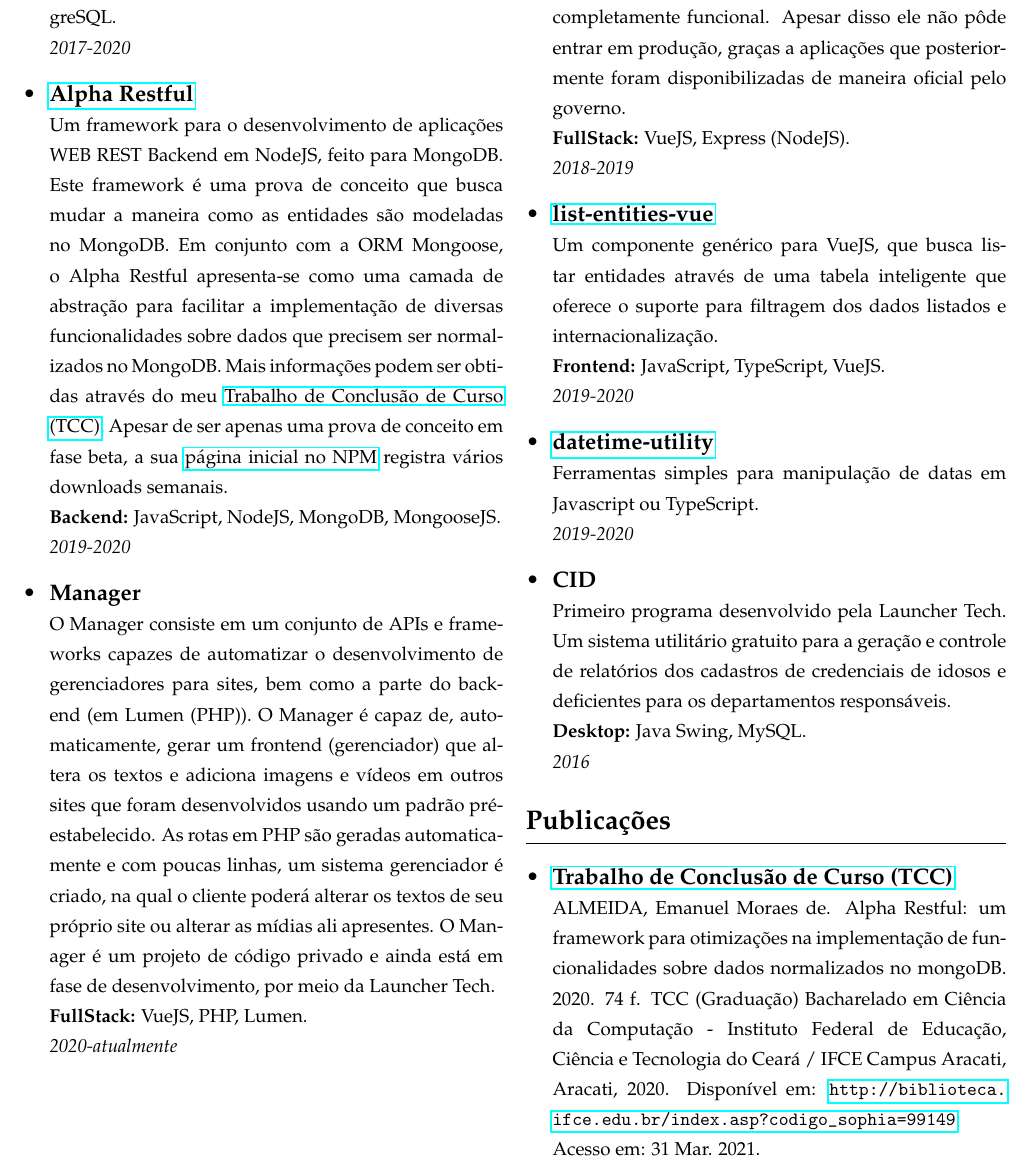
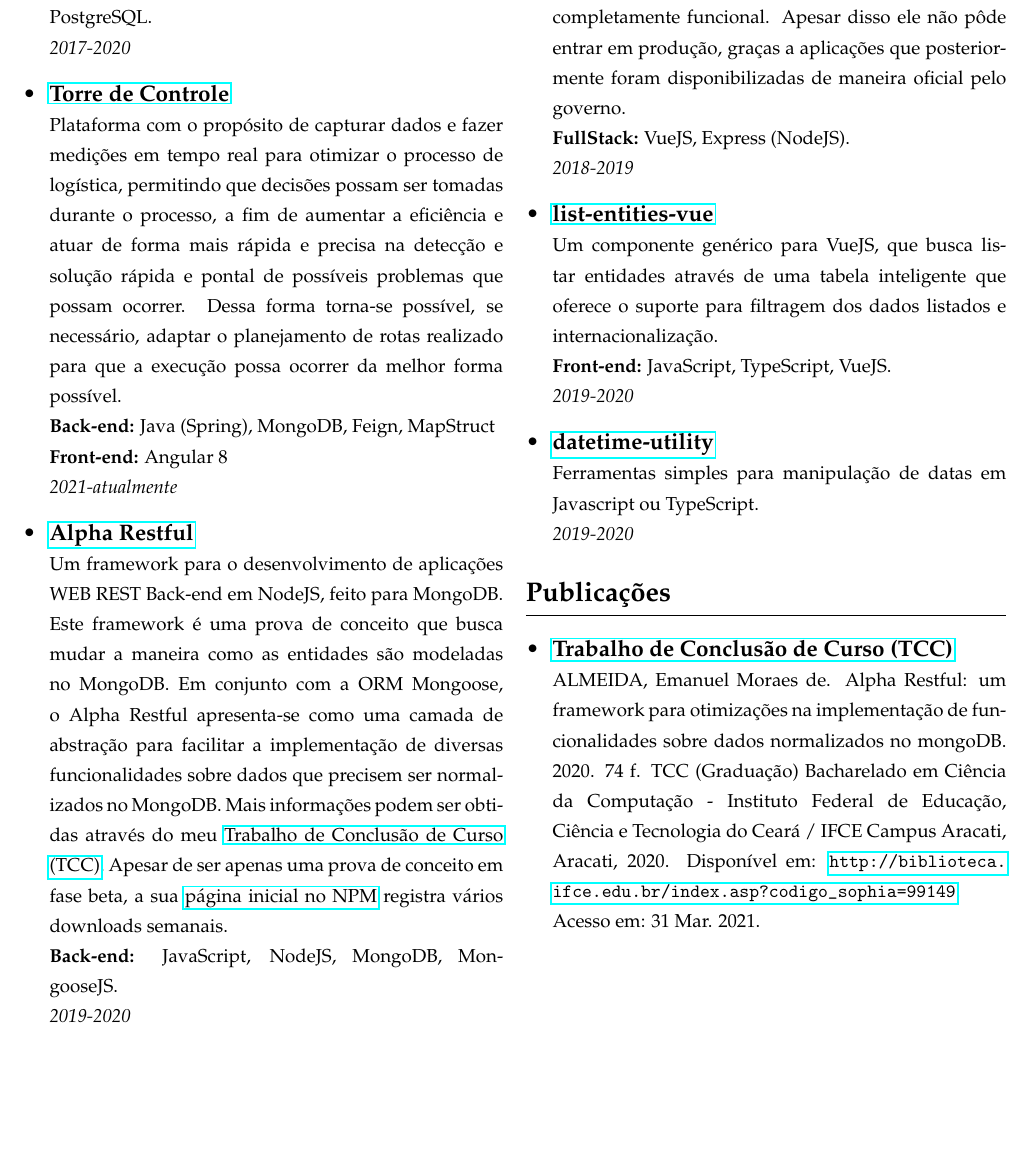
Before and after one commit to emanuelmoraes-dev/CV, a LaTeX CV (main.tex): part of page 2 of 2, cut so that both start at the same text, the shorter picture padded with empty space. Compiled offline with pdfLaTeX.

Commit message:
update PDF content

```diff
--- a/main.tex
+++ b/main.tex
@@ -93,11 +95,12 @@
         \begin{itemize}
             \item \frcontent{Bentham}{Uma plataforma inteligente de controle e planejamento de programas e projetos de obras civil. Foi desenvolvido no Laboratório de Redes e Sistemas do IFCE, Campus Aracati, em parceria com a \href{https://www.quantaconsultoria.com/}{Quanta}, fomentado pela \href{https://embrapii.org.br/}{EMBRAPII}.\newline
             \textbf{INPI:} BR512019000592-9
-            }{\textbf{Backend:} Java, Spring, JasperReports, Hibernate, PostgreSQL.}{2017-2020}
+            }{\textbf{Back-end:} Java, Spring, JasperReports, Hibernate, PostgreSQL.}{2017-2020}
 
-            \item \frcontent{\href{https://www.npmjs.com/package/alpha-restful}{Alpha Restful}}{Um framework para o desenvolvimento de aplicações WEB REST Backend em NodeJS, feito para MongoDB. Este framework é uma prova de conceito que busca mudar a maneira como as entidades são modeladas no MongoDB. Em conjunto com a ORM Mongoose, o Alpha Restful apresenta-se como uma camada de abstração para facilitar a implementação de diversas funcionalidades sobre dados que precisem ser normalizados no MongoDB. Mais informações podem ser obtidas através do meu \href{http://biblioteca.ifce.edu.br/index.asp?codigo_sophia=99149}{Trabalho de Conclusão de Curso (TCC)}. Apesar de ser apenas uma prova de conceito em fase beta, a sua  \href{https://www.npmjs.com/package/alpha-restful}{página inicial no NPM} registra vários downloads semanais.}{\textbf{Backend:} JavaScript, NodeJS, MongoDB, MongooseJS.}{2019-2020}
+            \item \frcontent{\href{https://www.pathfind.com.br/torre-de-controle}{Torre de Controle}}{Plataforma com o propósito de capturar dados e fazer medições em tempo real para otimizar o processo de logística, permitindo que decisões possam ser tomadas durante o processo, a fim de aumentar a eficiência e atuar de forma mais rápida e precisa na detecção e solução rápida e pontal de possíveis problemas que possam ocorrer. Dessa forma torna-se possível, se necessário, adaptar o planejamento de rotas realizado para que a execução possa ocorrer da melhor forma possível.}{\textbf{Back-end:} Java (Spring), MongoDB, Feign, MapStruct\newline
+            \textbf{Front-end:} Angular 8}{2021-atualmente}
 
-            \item \frcontent{Manager}{O Manager consiste em um conjunto de APIs e frameworks capazes de automatizar o desenvolvimento de gerenciadores para sites, bem como a parte do backend (em Lumen (PHP)). O Manager é capaz de, automaticamente, gerar um frontend (gerenciador) que altera os textos e adiciona imagens e vídeos em outros sites que foram desenvolvidos usando um padrão pré-estabelecido. As rotas em PHP são geradas automaticamente e com poucas linhas, um sistema gerenciador é criado, na qual o cliente poderá alterar os textos de seu próprio site ou alterar as mídias ali apresentes. O Manager é um projeto de código privado e ainda está em fase de desenvolvimento, por meio da Launcher Tech.}{\textbf{FullStack:} VueJS, PHP, Lumen.}{2020-atualmente}
+            \item \frcontent{\href{https://www.npmjs.com/package/alpha-restful}{Alpha Restful}}{Um framework para o desenvolvimento de aplicações WEB REST Back-end em NodeJS, feito para MongoDB. Este framework é uma prova de conceito que busca mudar a maneira como as entidades são modeladas no MongoDB. Em conjunto com a ORM Mongoose, o Alpha Restful apresenta-se como uma camada de abstração para facilitar a implementação de diversas funcionalidades sobre dados que precisem ser normalizados no MongoDB. Mais informações podem ser obtidas através do meu \href{http://biblioteca.ifce.edu.br/index.asp?codigo_sophia=99149}{Trabalho de Conclusão de Curso (TCC)}. Apesar de ser apenas uma prova de conceito em fase beta, a sua  \href{https://www.npmjs.com/package/alpha-restful}{página inicial no NPM} registra vários downloads semanais.}{\textbf{Back-end:} JavaScript, NodeJS, MongoDB, MongooseJS.}{2019-2020}
         \end{itemize}
     }
 }
@@ -109,11 +112,9 @@
         \begin{itemize}
             \item \frcontent{Auto Acadêmico}{Um sistema desenvolvido por meio da Launcher Tech para que os alunos possam interagir, através de uma aplicação Android, com a auto escola. A ideia é que o aluno apenas precise sair de sua casa para realizar a aula, e todo o resto possa ser feito de forma virtual, inclusive a escolha de quais alunos entrariam em quais aulas ou eventos. O sistema foi 100\% finalizado e é completamente funcional. Apesar disso ele não pôde entrar em produção, graças a aplicações que posteriormente foram disponibilizadas de maneira oficial pelo governo.}{\textbf{FullStack:} VueJS, Express (NodeJS).}{2018-2019}
 
-            \item \frcontent{\href{https://www.npmjs.com/package/list-entities-vue}{list-entities-vue}}{Um componente genérico para VueJS, que busca listar entidades através de uma tabela inteligente que oferece o suporte para filtragem dos dados listados e internacionalização.}{\textbf{Frontend:} JavaScript, TypeScript, VueJS.}{2019-2020}
+            \item \frcontent{\href{https://www.npmjs.com/package/list-entities-vue}{list-entities-vue}}{Um componente genérico para VueJS, que busca listar entidades através de uma tabela inteligente que oferece o suporte para filtragem dos dados listados e internacionalização.}{\textbf{Front-end:} JavaScript, TypeScript, VueJS.}{2019-2020}
 
             \item \frcontent{\href{https://www.npmjs.com/package/datetime-utility}{datetime-utility}}{Ferramentas simples para manipulação de datas em Javascript ou TypeScript.}{}{2019-2020}
-
-            \item \frcontent{CID}{Primeiro programa desenvolvido pela Launcher Tech. Um sistema utilitário gratuito para a geração e controle de relatórios dos cadastros de credenciais de idosos e deficientes para os departamentos responsáveis.}{\textbf{Desktop:} Java Swing, MySQL.}{2016}
         \end{itemize}
     }
     \csection{Publicações}{\small
```
Also changed, not shown: main.pdf, main.tex (16 more changed lines).
